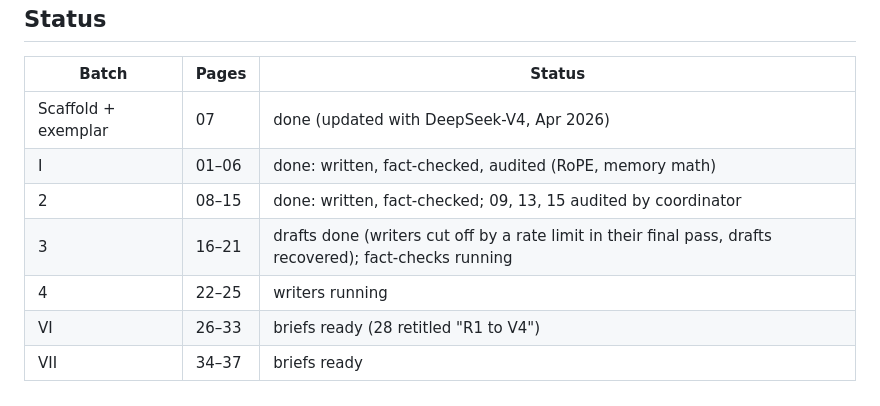
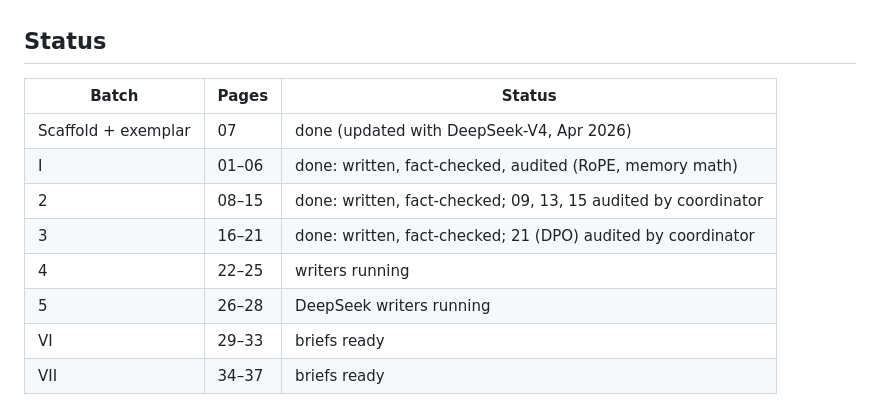
Before and after one commit to JavierZhao/LLM-sttudy, a Markdown page: docs/PLAN.md, the part around the change. GitHub-like rendering.

Commit message:
Plan status: batch 3 done; DeepSeek pages 26-28 writers running
Co-Authored-By: Claude Opus 5.5 <noreply@anthropic.com>
Claude-Session: https://claude.ai/code/session_01HVm1N8ZZJ7dXEVVpAEUv9g

```diff
--- a/docs/PLAN.md
+++ b/docs/PLAN.md
@@ -66,9 +66,10 @@ VI (26–33) → VII (34–37).
 | Scaffold + exemplar | 07 | done (updated with DeepSeek-V4, Apr 2026) |
 | I | 01–06 | done: written, fact-checked, audited (RoPE, memory math) |
 | 2 | 08–15 | done: written, fact-checked; 09, 13, 15 audited by coordinator |
-| 3 | 16–21 | drafts done (writers cut off by a rate limit in their final pass, drafts recovered); fact-checks running |
+| 3 | 16–21 | done: written, fact-checked; 21 (DPO) audited by coordinator |
 | 4 | 22–25 | writers running |
-| VI | 26–33 | briefs ready (28 retitled "R1 to V4") |
+| 5 | 26–28 | DeepSeek writers running |
+| VI | 29–33 | briefs ready |
 | VII | 34–37 | briefs ready |
 
 Fact-check yield so far (errors fixed before commit): page 01 (vacuous test, citation scope),
```
